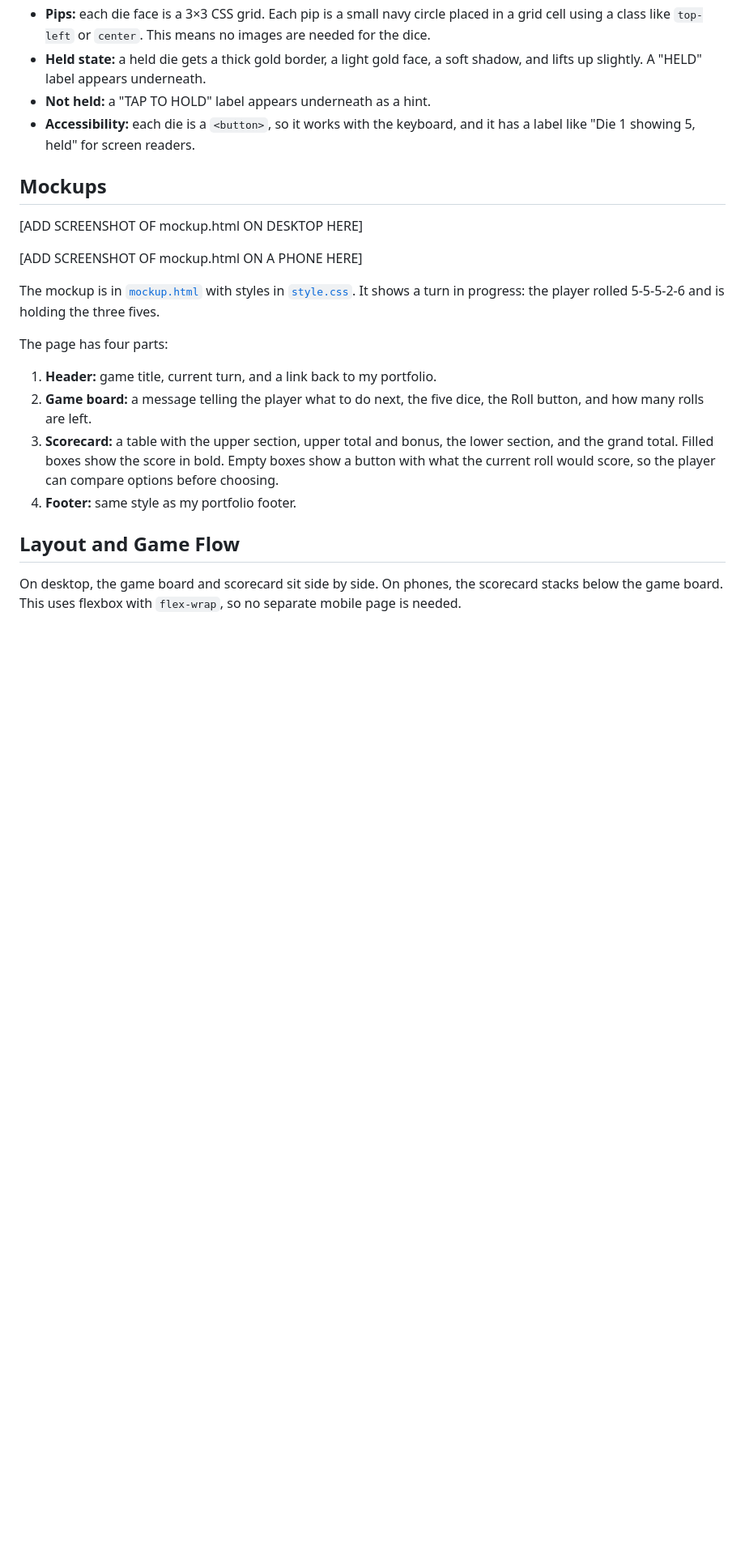
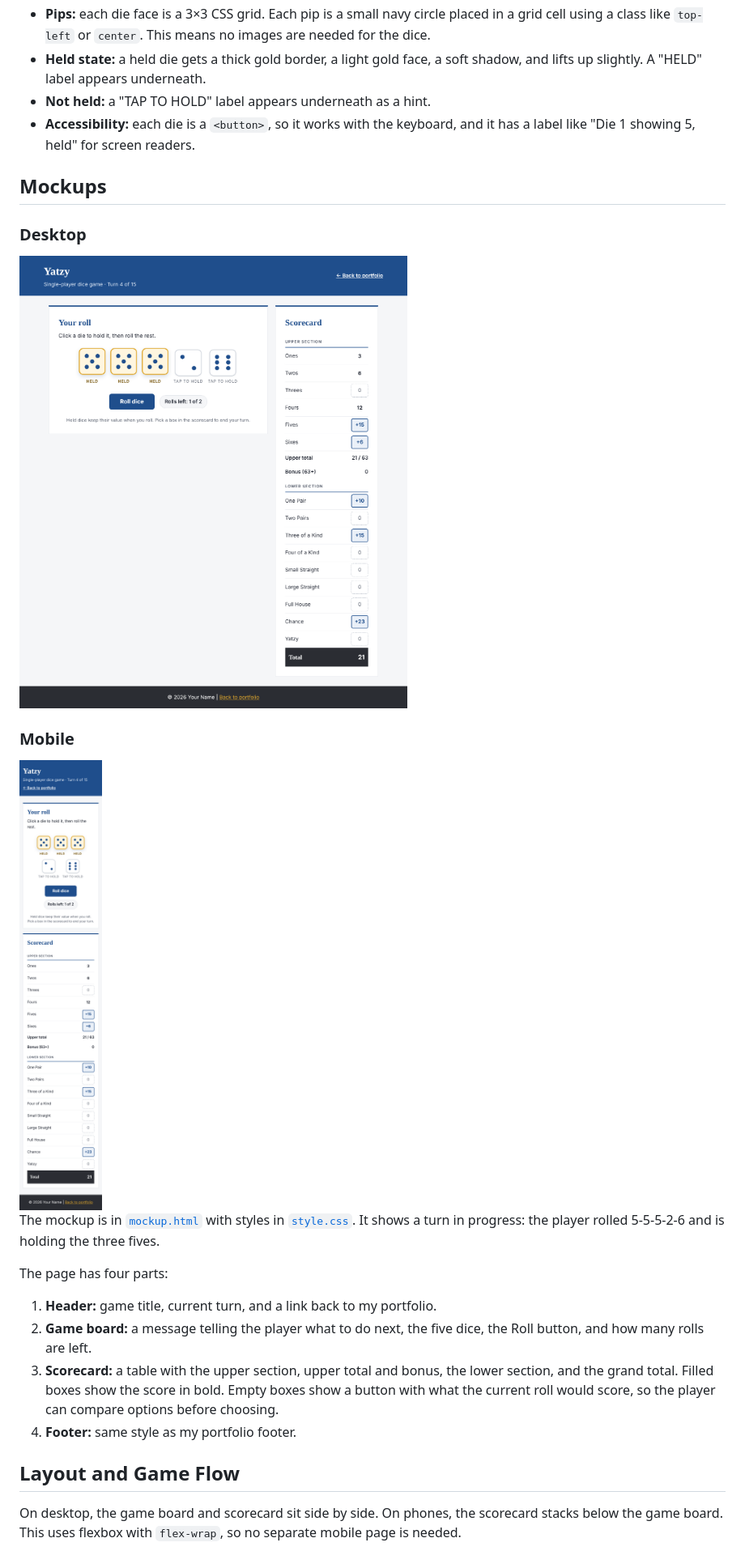
Before and after one commit to 2Kbest/cst3106_labs, a Markdown page: lab5/README.md, the part around the change printed below. Shown: that part at 81% size. Rendered like a GitHub page; pictures changed too: lab5/screenshots/desktop.png (added), lab5/screenshots/mobile.png (added); blank space fills up the shorter version.

Commit message:
Add screenshots to README, split font table, use Mermaid flow diagram

```diff
--- a/lab5/README.md
+++ b/lab5/README.md
@@ -88,9 +90,13 @@ All colors and fonts are defined as CSS variables at the top of `style.css`, so
 
 ## Mockups
 
-[ADD SCREENSHOT OF mockup.html ON DESKTOP HERE]
+### Desktop
 
-[ADD SCREENSHOT OF mockup.html ON A PHONE HERE]
+![Desktop mockup](screenshots/desktop.png)
+
+### Mobile
+
+<img src="screenshots/mobile.png" alt="Mobile mockup" width="320">
 
 The mockup is in [`mockup.html`](mockup.html) with styles in [`style.css`](style.css). It shows a turn in progress: the player rolled 5-5-5-2-6 and is holding the three fives.
 
```
Also changed, not shown: other parts of lab5/README.md (+17 -7 lines), lab5/screenshots/dice.png (added).
